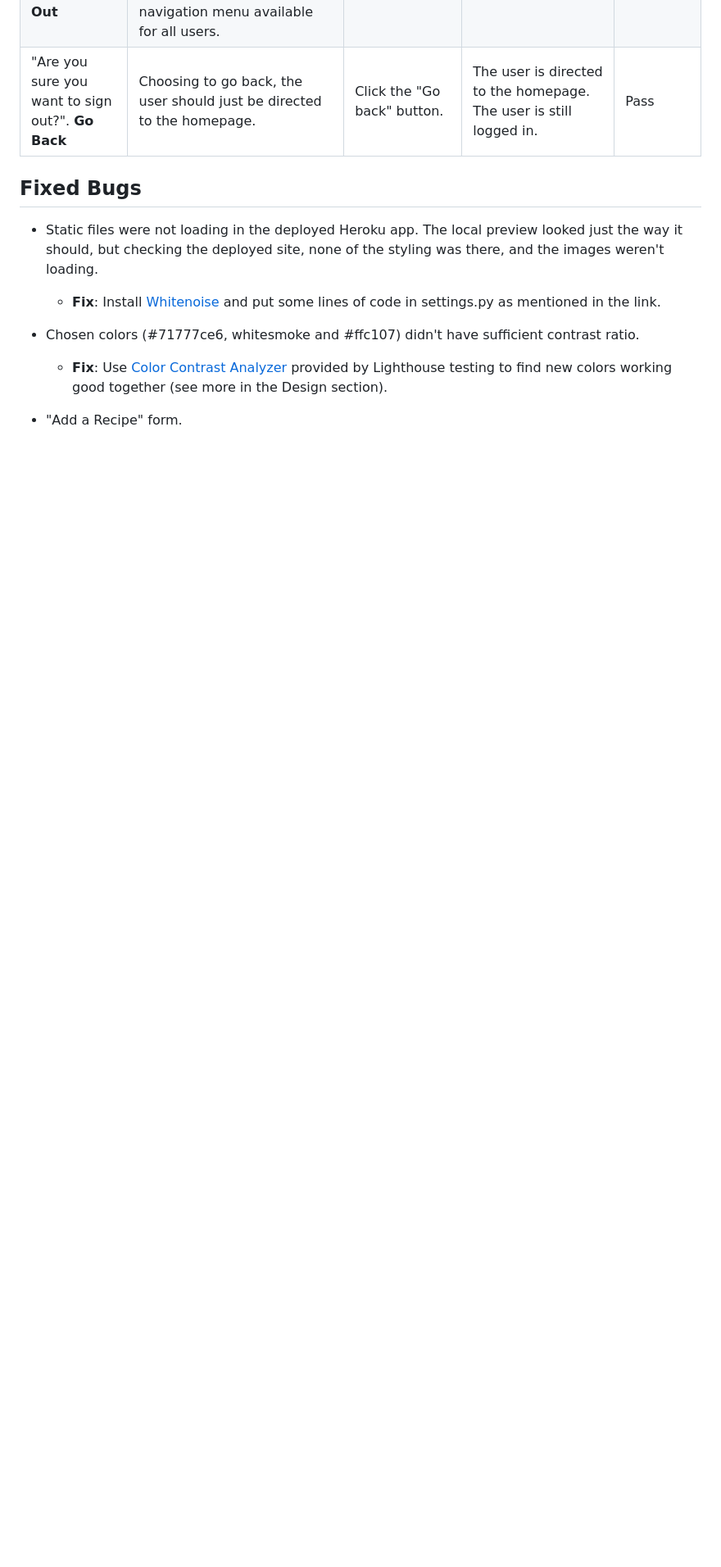
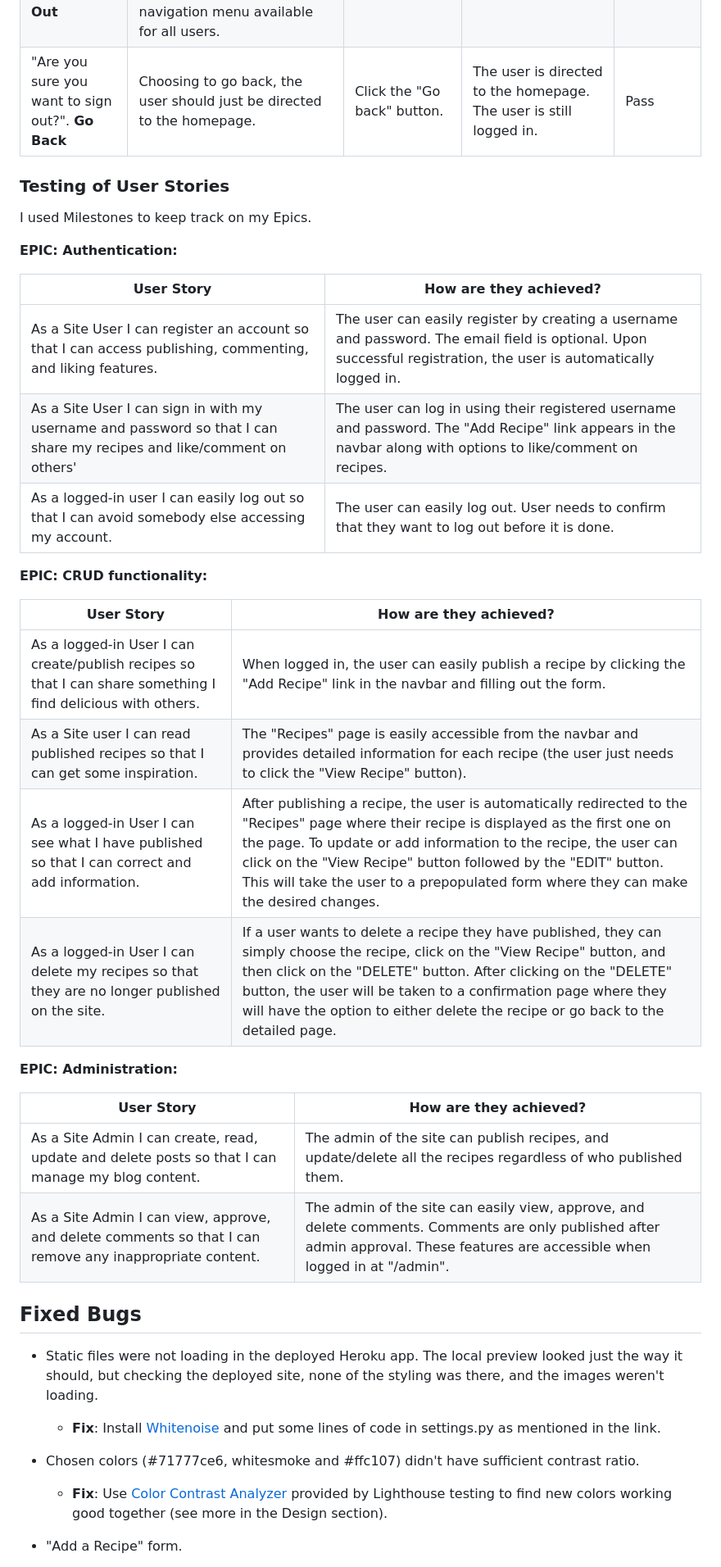
Before and after one commit to Kattis91/what-is-cooking, a Markdown page: README.md, the part around one of its changes. Shown at 82% size. Rendered like a GitHub page; folded sections open; blank space fills up the shorter version.

Commit message:
Add info into the testing of user stories section

```diff
--- a/README.md
+++ b/README.md
@@ -571,6 +571,36 @@ Only files with custom-written Python code have been verified with the validator
 | "Are you sure you want to sign out?". **Go Back** | Choosing to go back, the user should just be directed to the homepage. | Click the "Go back" button. | The user is directed to the homepage. The user is still logged in. | Pass |
 </details>
 
+### Testing of User Stories
+
+I used Milestones to keep track on my Epics.
+
+**EPIC: Authentication:**
+
+| User Story | How are they achieved? |
+|------------|------------------------|
+| As a Site User I can register an account so that I can access publishing, commenting, and liking features. | The user can easily register by creating a username and password. The email field is optional. Upon successful registration, the user is automatically logged in. |
+| As a Site User I can sign in with my username and password so that I can share my recipes and like/comment on others' | The user can log in using their registered username and password. The "Add Recipe" link appears in the navbar along with options to like/comment on recipes. |
+| As a logged-in user I can easily log out so that I can avoid somebody else accessing my account. | The user can easily log out. User needs to confirm that they want to log out before it is done. |
+
+
+**EPIC: CRUD functionality:**
+
+| User Story | How are they achieved? |
+|------------|------------------------|
+| As a logged-in User I can create/publish recipes so that I can share something I find delicious with others. | When logged in, the user can easily publish a recipe by clicking the "Add Recipe" link in the navbar and filling out the form. |
+| As a Site user I can read published recipes so that I can get some inspiration. | The "Recipes" page is easily accessible from the navbar and provides detailed information for each recipe (the user just needs to click the "View Recipe" button).|
+| As a logged-in User I can see what I have published so that I can correct and add information. | After publishing a recipe, the user is automatically redirected to the "Recipes" page where their recipe is displayed as the first one on the page. To update or add information to the recipe, the user can click on the "View Recipe" button followed by the "EDIT" button. This will take the user to a prepopulated form where they can make the desired changes.|
+| As a logged-in User I can delete my recipes so that they are no longer published on the site. | If a user wants to delete a recipe they have published, they can simply choose the recipe, click on the "View Recipe" button, and then click on the "DELETE" button. After clicking on the "DELETE" button, the user will be taken to a confirmation page where they will have the option to either delete the recipe or go back to the detailed page. |
+
+
+**EPIC: Administration:**
+
+| User Story | How are they achieved? |
+|------------|------------------------|
+| As a Site Admin I can create, read, update and delete posts so that I can manage my blog content. | The admin of the site can publish recipes, and update/delete all the recipes regardless of who published them. |
+| As a Site Admin I can view, approve, and delete comments so that I can remove any inappropriate content. | The admin of the site can easily view, approve, and delete comments. Comments are only published after admin approval. These features are accessible when logged in at "/admin". |
+
 ## Fixed Bugs
 
   - Static files were not loading in the deployed Heroku app. The local preview looked just the way it should, but checking the deployed site, none of the styling was there, and the images weren't loading.
```
Also changed, not shown: other parts of README.md (+1 -1 lines).
